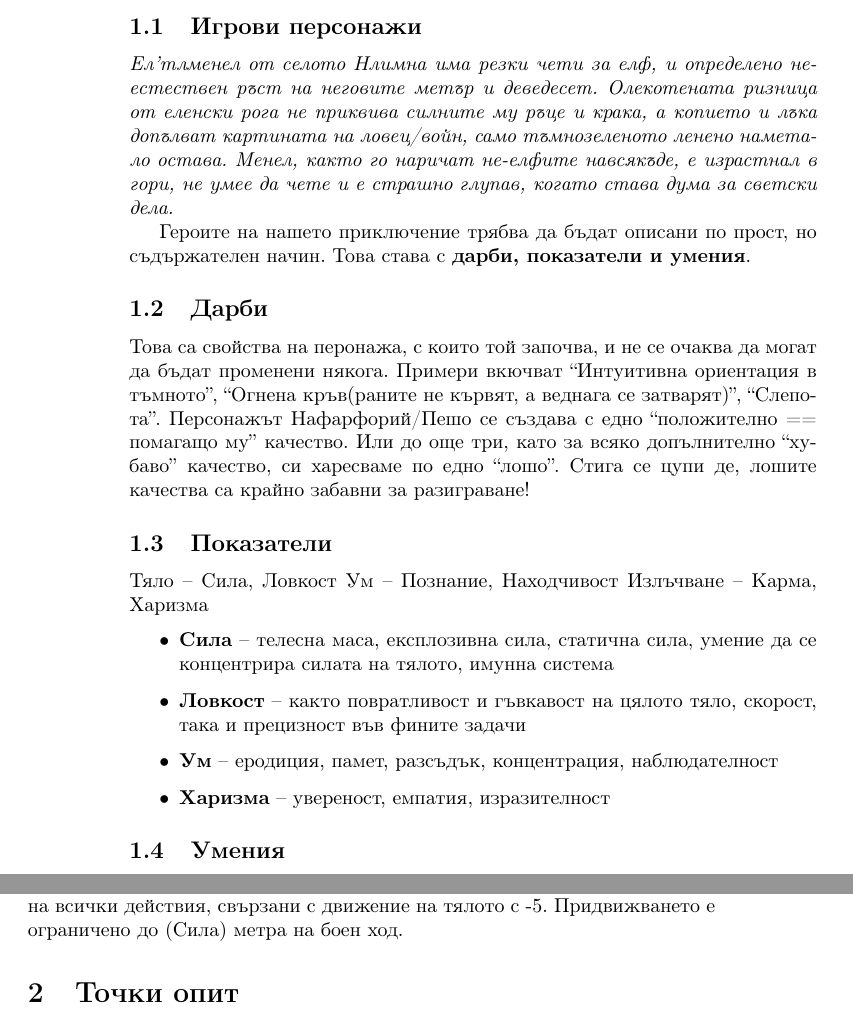
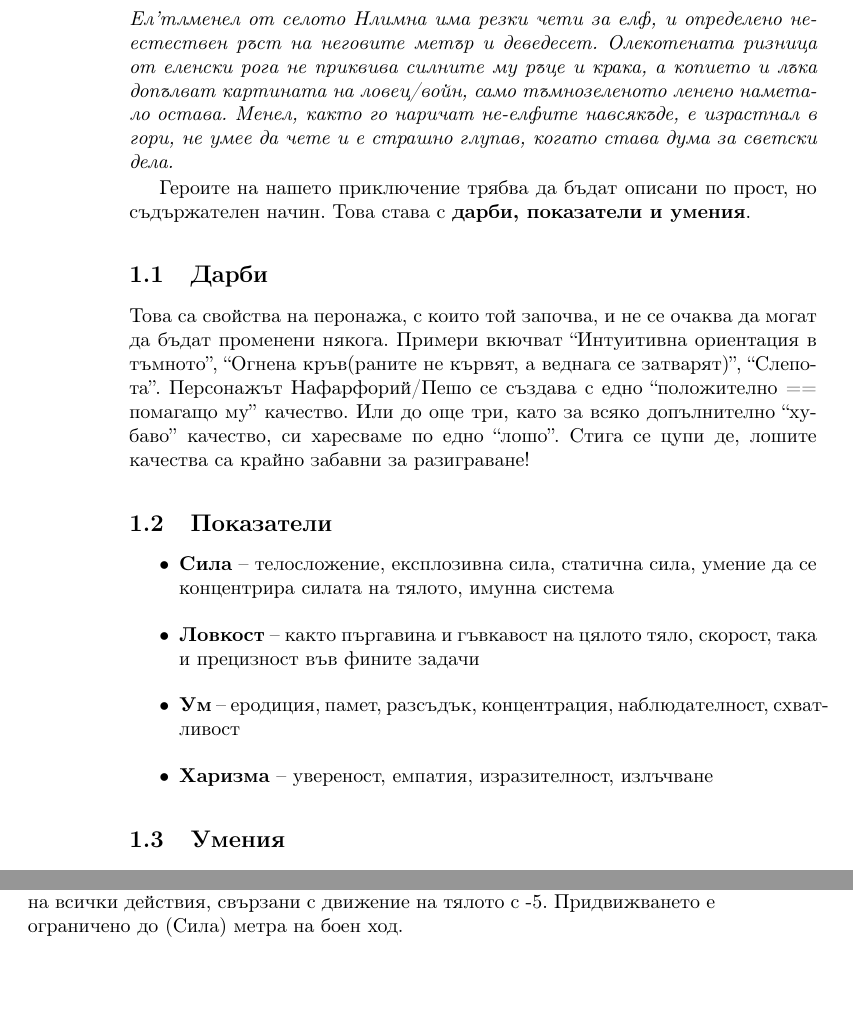
Before and after one commit to MiroslavVitkov/rpg, a LaTeX document (latex/elementaris.tex, which reads latex/character_creation_and_evolution.tex): two parts of pages 2 and 3 of 6, joined at a grey line, cut at the place of the change. Compiled offline with pdfLaTeX.

Commit message:
Cleanup of character creation.

```diff
--- a/latex/character_creation_and_evolution.tex
+++ b/latex/character_creation_and_evolution.tex
@@ -8,15 +7,11 @@
 Това са свойства на перонажа, с които той започва, и не се очаква да могат да бъдат променени някога. Примери вкючват “Интуитивна ориентация в тъмното”, “Огнена кръв(раните не кървят, а веднага се затварят)”, “Слепота”. Персонажът Нафарфорий/Пешо се създава с едно “положително == помагащо му” качество. Или до още три, като за всяко допълнително “хубаво” качество, си харесваме по едно “лошо”. Стига се цупи де, лошите качества са крайно забавни за разиграване!
 
 \subsection{Показатели}
-Тяло – Сила, Ловкост
-Ум – Познание, Находчивост
-Излъчване – Карма, Харизма
-
 \begin{itemize}
-\item {\bfСила} – телесна маса, експлозивна сила, статична сила, умение да се концентрира силата на тялото, имунна система
-\item {\bfЛовкост} – както повратливост и гъвкавост на цялото тяло, скорост, така и прецизност във фините задачи
-\item {\bfУм} – еродиция, памет, разсъдък, концентрация, наблюдателност
-\item {\bfХаризма} – увереност, емпатия, изразителност
+\item {\bfСила} – телосложение, експлозивна сила, статична сила, умение да се концентрира силата на тялото, имунна система
+\item {\bfЛовкост} – както пъргавина и гъвкавост на цялото тяло, скорост, така и прецизност във фините задачи
+\item {\bfУм} – еродиция, памет, разсъдък, концентрация, наблюдателност, схватливост
+\item {\bfХаризма} – увереност, емпатия, изразителност, излъчване
 \end{itemize}
 
 \subsection{Умения}
@@ -32,5 +27,3 @@
 Екипировка не по-тежка от (Сила)кг означава пълна свобода на движенията. Придвижването за боен ход е (Сила + Ловкост + Ловкост)метра.
 Екипировка по-тежка от това, но не-повече от (2 х Сила)кг не пречи и персонажът може да изминава до (Сила + Ловкост) метра на боен ход.
 Екипировка над (2 х Сила)кг, но не повече от (5 х Сила)кг тежи много, огранича успеха на всички действия, свързани с движение на тялото с -5. Придвижването е ограничено до (Сила) метра на боен ход.
-
-\section{Точки опит}
```
Also changed, not shown: latex/character_creation_and_evolution.tex (3 more changed lines).
